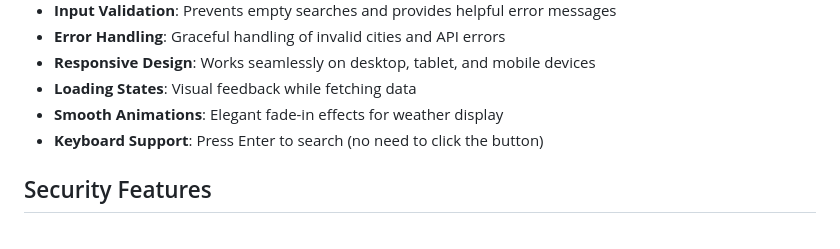
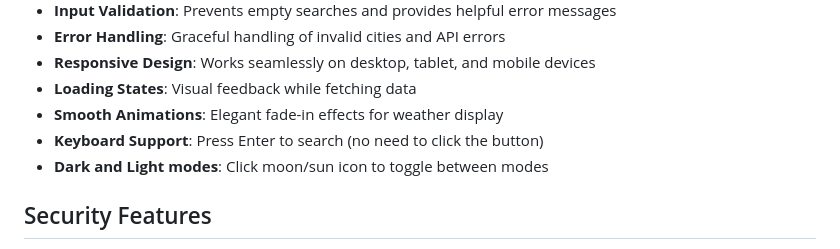
Before and after one commit to davidetfabbrica/weather-dashboard, a Markdown page: README.md, the part around the change. Rendered like a GitHub page.

Commit message:
Add dark and light mode feature description

```diff
--- a/README.md
+++ b/README.md
@@ -33,6 +33,7 @@ A clean, responsive web application that displays real-time weather information
 - **Loading States**: Visual feedback while fetching data
 - **Smooth Animations**: Elegant fade-in effects for weather display
 - **Keyboard Support**: Press Enter to search (no need to click the button)
+- **Dark and Light modes**: Click moon/sun icon to toggle between modes
 
 ## Security Features
 - API key stored securely as environment variable on Vercel
```
